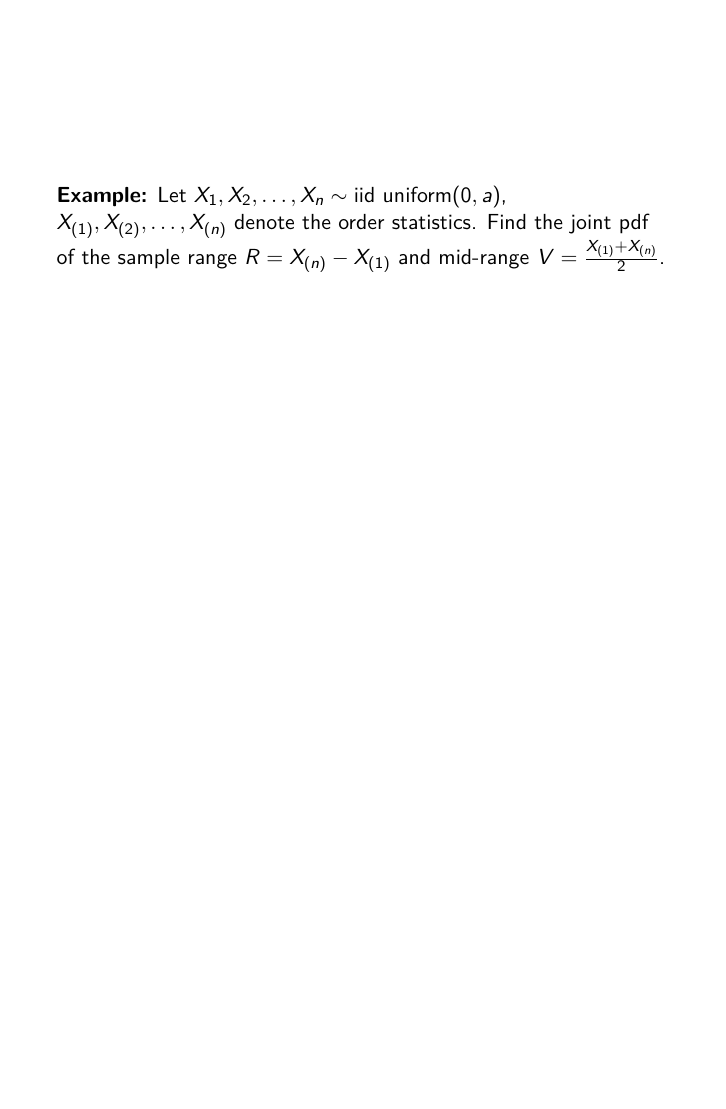
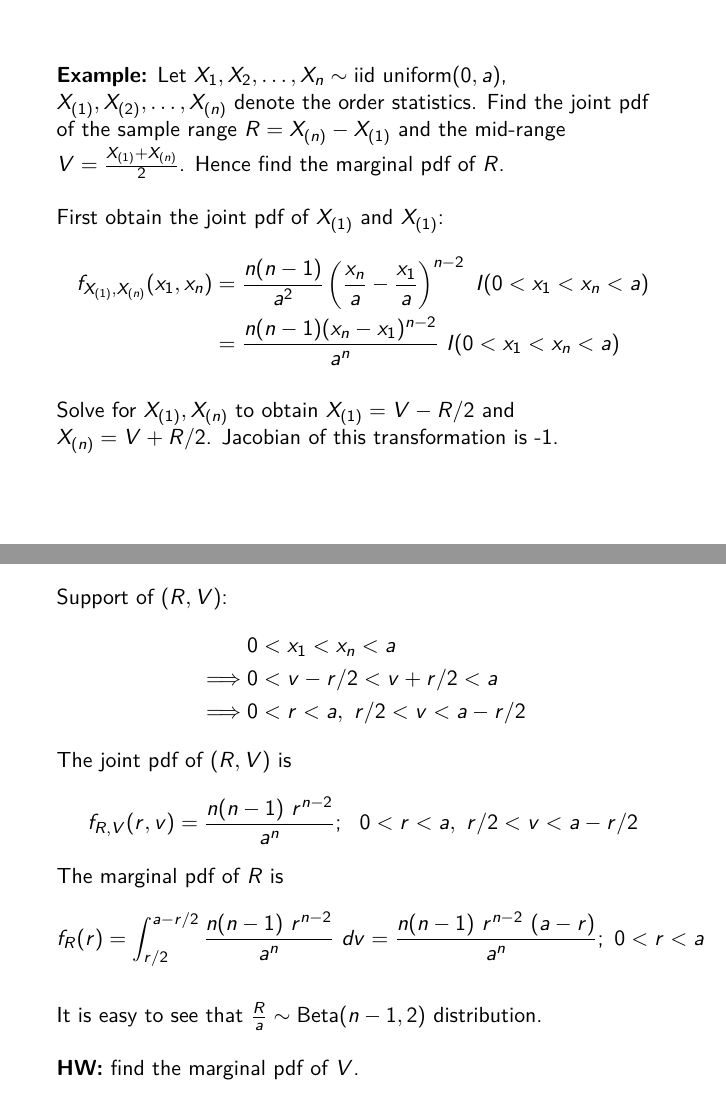
Before and after one commit to c7rishi/sta-522-fall-2021, an R Markdown document (lecture_1.Rmd): page 15 of 15 before the commit and pages 15 and 16 of 17 after it, the two joined at a grey line. The pictures show the output file lecture_1.pdf that the author committed with the source.

Commit message:
update repo

```diff
--- a/lecture_1.Rmd
+++ b/lecture_1.Rmd
@@ -246,8 +244,44 @@ $$
 
 ---
 
-**Example:** Let $\rs\sim\operatorname{iid~uniform}(0,a)$, $X_{(1)},X_{(2)},\ldots,X_{(n)}$ denote the order statistics. Find the joint pdf of the sample range $R = X_{(n)} - X_{(1)}$ and mid-range $V = \frac{X_{(1)}+X_{(n)}}{2}$.
+**Example:** Let $\rs\sim\operatorname{iid~uniform}(0,a)$, $X_{(1)},X_{(2)},\ldots,X_{(n)}$ denote the order statistics. Find the joint pdf of the sample range $R = X_{(n)} - X_{(1)}$ and the mid-range $V = \frac{X_{(1)}+X_{(n)}}{2}$. Hence find the marginal pdf of $R$.
 
 \enter
 
-First obtain the joint pdf of $X_{(1)}$ and $X_{(1)}$
+First obtain the joint pdf of $X_{(1)}$ and $X_{(1)}$:
+$$
+\begin{aligned}
+f_{X_{(1)}, X_{(n)}} (x_1, x_n)
+&= \frac{n(n-1)}{a^2} \left(\frac{x_n}{a} - \frac{x_1}{a}\right)^{n-2} \ I(0 < x_1 < x_n < a) \\
+&= \frac{n(n-1) (x_n - x_1)^{n-2}}{a^n} \ I(0 < x_1 < x_n < a)
+\end{aligned}
+$$
+
+Solve for $X_{(1)}, X_{(n)}$ to obtain  $X_{(1)} = V - R/2$ and $X_{(n)} = V + R/2$. Jacobian of this transformation is -1.
+
+---
+
+Support of $(R, V)$:
+$$
+\begin{aligned}
+& 0 < x_1 < x_n < a \\
+\implies & 0 < v - r/2 < v + r/2 < a \\
+\implies & 0 < r < a,\ r/2 < v < a - r/2
+\end{aligned}
+$$
+The joint pdf of $(R, V)$ is
+$$
+f_{R, V}(r, v) = \frac{n(n-1)\ r^{n-2}}{a^n}; \ \ 0 < r < a,\ r/2 < v < a - r/2
+$$
+The marginal pdf of $R$ is
+$$
+\begin{aligned}
+f_R(r) = \int_{r/2}^{a - r/2}  \frac{n(n-1)\ r^{n-2}}{a^n}\ dv = \frac{n(n-1)\ r^{n-2} \ (a-r)}{a^n}; \ 0 < r < a
+\end{aligned}
+$$
+
+It is easy to see that $\frac{R}{a} \sim \on{Beta}(n-1, 2)$ distribution.
+
+\enter
+
+**HW:** find the marginal pdf of $V$.
```
Also changed, not shown: lecture_1.pdf, lecture_1.Rmd (26 more changed lines).
